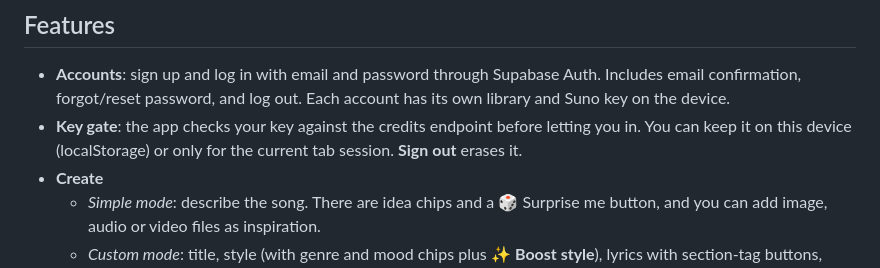
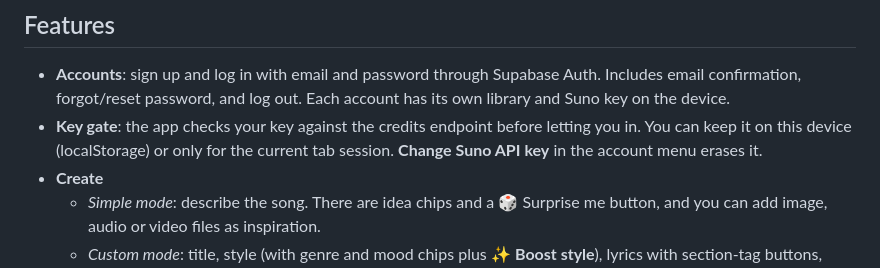
Before and after one commit to saskiavogel4/Music, a Markdown page: README.md, the part around the change. Rendered like a GitHub page.

Commit message:
README: point to the account menu for changing the Suno key
Co-Authored-By: Claude Opus 5.5 <noreply@anthropic.com>
Claude-Session: https://claude.ai/code/session_013YN8DG1FrA28zUvMUcJNCn

```diff
--- a/README.md
+++ b/README.md
@@ -5,7 +5,7 @@ A one-page web app for the [Suno API](https://docs.sunoapi.org). Paste your API
 ## Features
 
 - **Accounts**: sign up and log in with email and password through Supabase Auth. Includes email confirmation, forgot/reset password, and log out. Each account has its own library and Suno key on the device.
-- **Key gate**: the app checks your key against the credits endpoint before letting you in. You can keep it on this device (localStorage) or only for the current tab session. **Sign out** erases it.
+- **Key gate**: the app checks your key against the credits endpoint before letting you in. You can keep it on this device (localStorage) or only for the current tab session. **Change Suno API key** in the account menu erases it.
 - **Create**
   - *Simple mode*: describe the song. There are idea chips and a 🎲 Surprise me button, and you can add image, audio or video files as inspiration.
   - *Custom mode*: title, style (with genre and mood chips plus ✨ **Boost style**), lyrics with section-tag buttons, excluded styles, vocal gender, style adherence, weirdness, audio weight, variety, length (10–360s) and persona.
```
